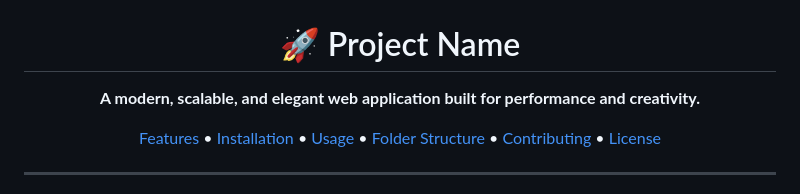
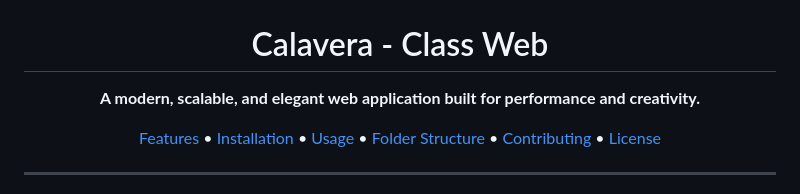
Before and after one commit to hnz-k/calavera, a Markdown page: README.md, the part around the change. GitHub-like rendering.

```diff
--- a/README.md
+++ b/README.md
@@ -3,7 +3,7 @@
   <img src="/static/img/logos/calavera.jpg" alt="Project Banner" width="100%">
 </p>
 
-<h1 align="center">🚀 Project Name</h1>
+<h1 align="center">Calavera - Class Web</h1>
 <p align="center">
   <b>A modern, scalable, and elegant web application built for performance and creativity.</b>
 </p>
```
